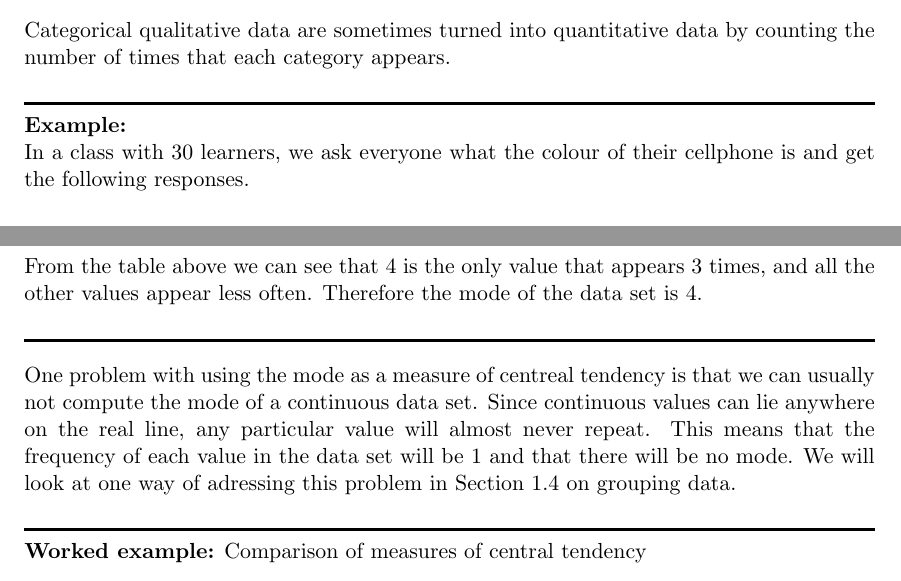
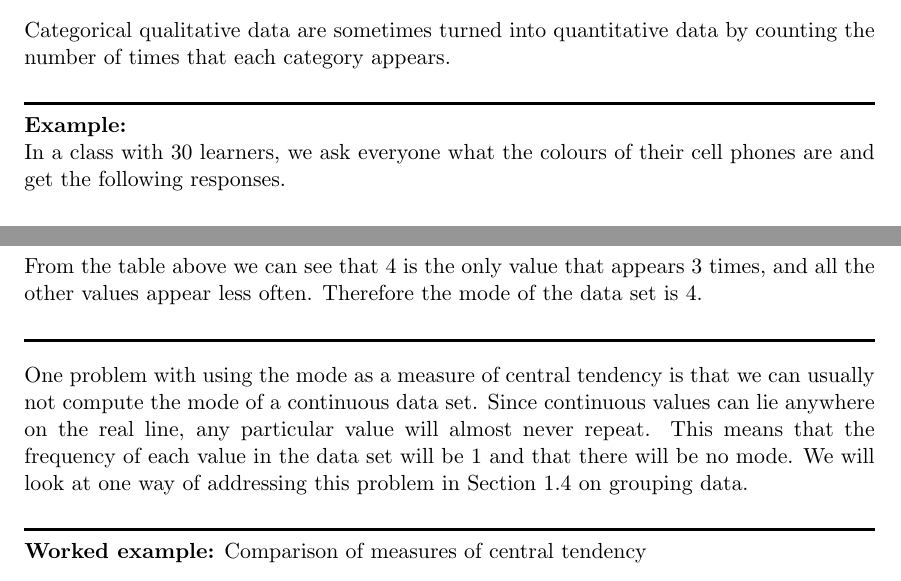
Before and after one commit to Siyavula/Mathematics-CAPS, a LaTeX document (Grade10/Gr10-Statistics/Gr10-Statistics.tex): two parts of pages 2 and 6 of 19, joined at a grey line, cut so that both start at the same text. Compiled offline with pdfLaTeX.

Commit message:
Spellchecked.

```diff
--- a/Grade10/Gr10-Statistics/Gr10-Statistics.tex
+++ b/Grade10/Gr10-Statistics/Gr10-Statistics.tex
@@ -126,8 +126,8 @@ Categorical qualitative data are sometimes turned into quantitative
 data by counting the number of times that each category appears.
 
 \begin{example}
-  In a class with $30$ learners, we ask everyone what the colour of
-  their cellphone is and get the following responses.
+  In a class with $30$ learners, we ask everyone what the colours of
+  their cell phones are and get the following responses.
 
   \begin{center}
     \begin{tabular}{cccccccccc}
@@ -353,12 +353,12 @@ as having many modes or no mode.
 }
 \end{wex}
 
-One problem with using the mode as a measure of centreal tendency is
+One problem with using the mode as a measure of central tendency is
 that we can usually not compute the mode of a continuous data
 set. Since continuous values can lie anywhere on the real line, any
 particular value will almost never repeat. This means that the
 frequency of each value in the data set will be $1$ and that there will
-be no mode. We will look at one way of adressing this problem in
+be no mode. We will look at one way of addressing this problem in
 Section \ref{sec:statistics_grouping_data} on grouping data.
 
 \begin{wex}{Comparison of measures of central tendency}{
```
Also changed, not shown: Grade10/Gr10-Statistics/Gr10-Statistics.tex (6 more changed lines).
